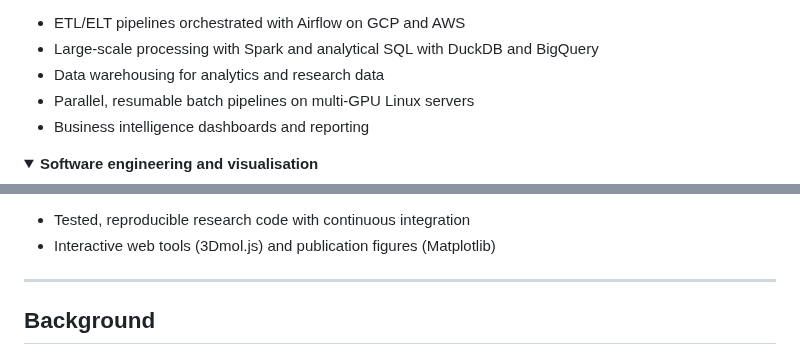
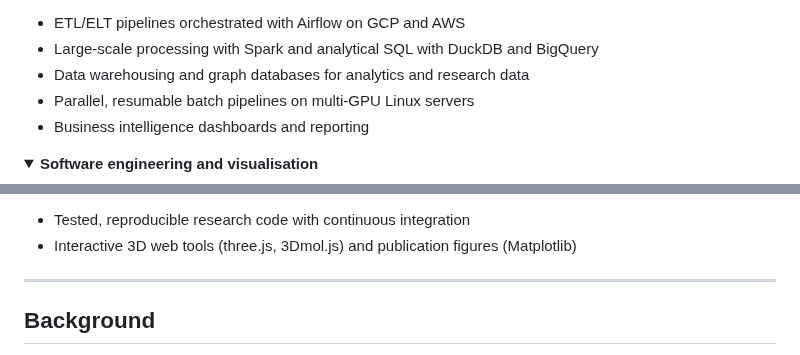
Before and after one commit to David-Alobo/David-Alobo, a Markdown page: README.md, 2 parts joined by grey strips. Rendered like a GitHub page; folded sections open.

Commit message:
Profile: agentic AI engineering, MIDAS and Document Q&A projects, three.js and graph databases

```diff
--- a/README.md
+++ b/README.md
@@ -143,7 +183,7 @@ Full list on [ORCID](https://orcid.org/0009-0007-7893-5366).
 
 - ETL/ELT pipelines orchestrated with Airflow on GCP and AWS
 - Large-scale processing with Spark and analytical SQL with DuckDB and BigQuery
-- Data warehousing for analytics and research data
+- Data warehousing and graph databases for analytics and research data
 - Parallel, resumable batch pipelines on multi-GPU Linux servers
 - Business intelligence dashboards and reporting
 </details>
@@ -159,7 +200,7 @@ Full list on [ORCID](https://orcid.org/0009-0007-7893-5366).
 </p>
 
 - Tested, reproducible research code with continuous integration
-- Interactive web tools (3Dmol.js) and publication figures (Matplotlib)
+- Interactive 3D web tools (three.js, 3Dmol.js) and publication figures (Matplotlib)
 </details>
 
 ---
```
Also changed, not shown: other parts of README.md (+44 -3 lines), assets/doc_qa.png (added), assets/midas.png (added).
